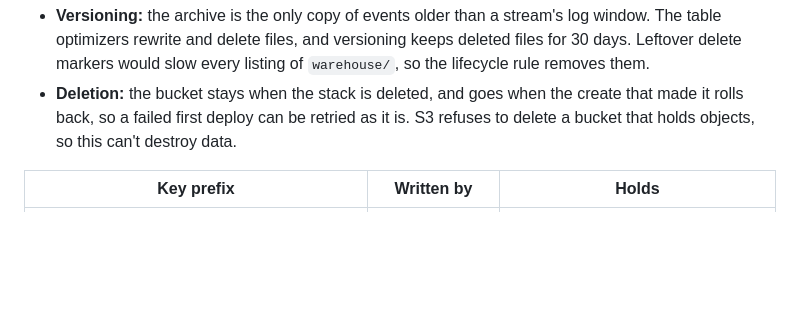
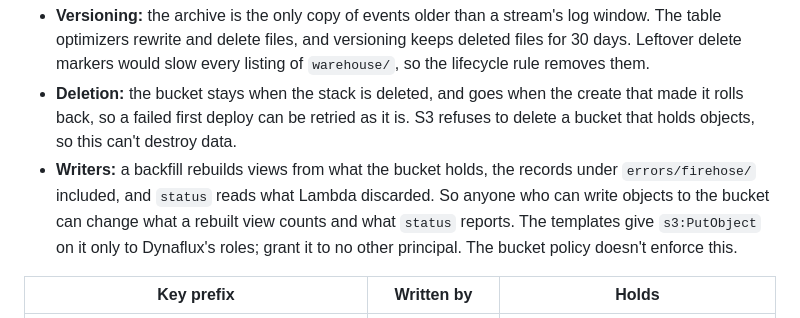
Before and after one commit to lucindo/dynaflux, a Markdown page: docs/spec/infra.md, the part around the change. Drawn GitHub-style; blank space fills up the shorter version.

Commit message:
docs: keep writes to a store's buckets to its own roles

```diff
--- a/docs/spec/infra.md
+++ b/docs/spec/infra.md
@@ -251,6 +251,11 @@ event source mappings write what they discard to it.
 - **Deletion:** the bucket stays when the stack is deleted, and goes when the create that
   made it rolls back, so a failed first deploy can be retried as it is. S3 refuses to
   delete a bucket that holds objects, so this can't destroy data.
+- **Writers:** a backfill rebuilds views from what the bucket holds, the records under
+  `errors/firehose/` included, and `status` reads what Lambda discarded. So anyone who can
+  write objects to the bucket can change what a rebuilt view counts and what `status`
+  reports. The templates give `s3:PutObject` on it only to Dynaflux's roles; grant it to
+  no other principal. The bucket policy doesn't enforce this.
 
 | Key prefix | Written by | Holds |
 |------------|------------|-------|
```
Also changed, not shown: docs/guide/operations.md (+4 -1 lines).
